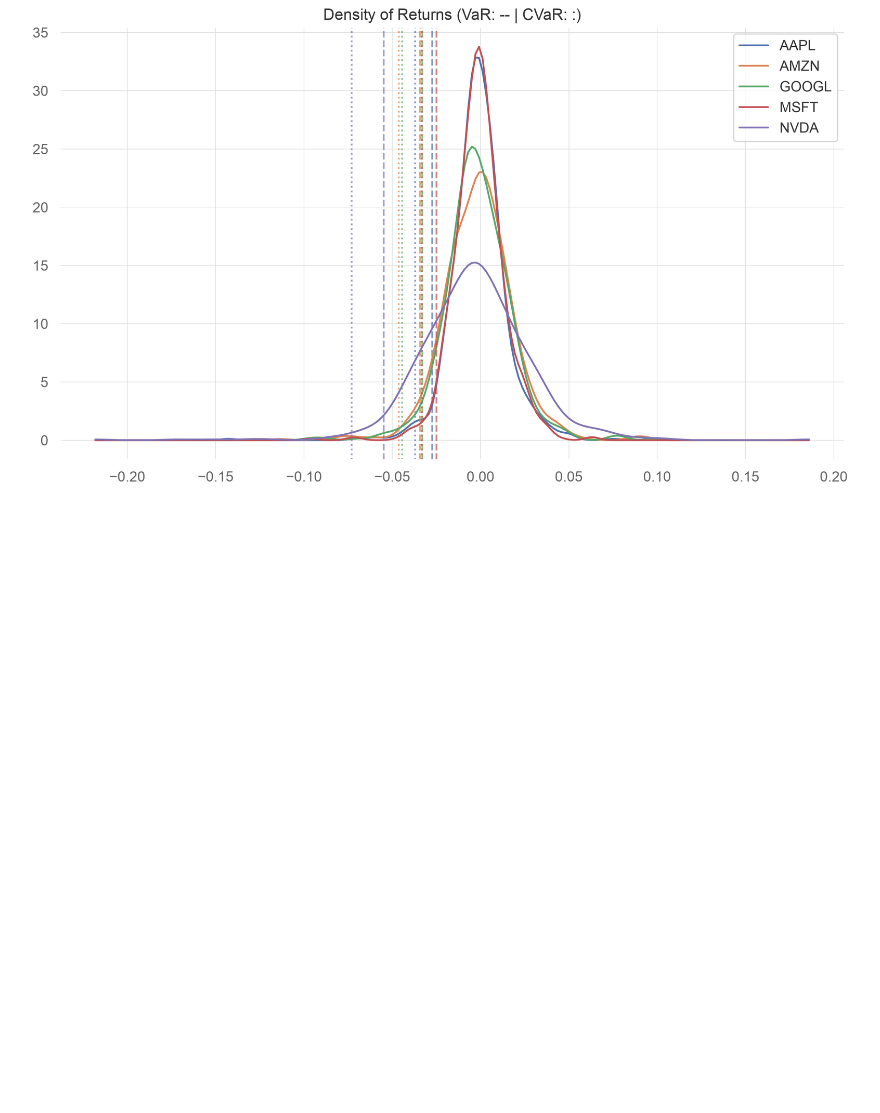
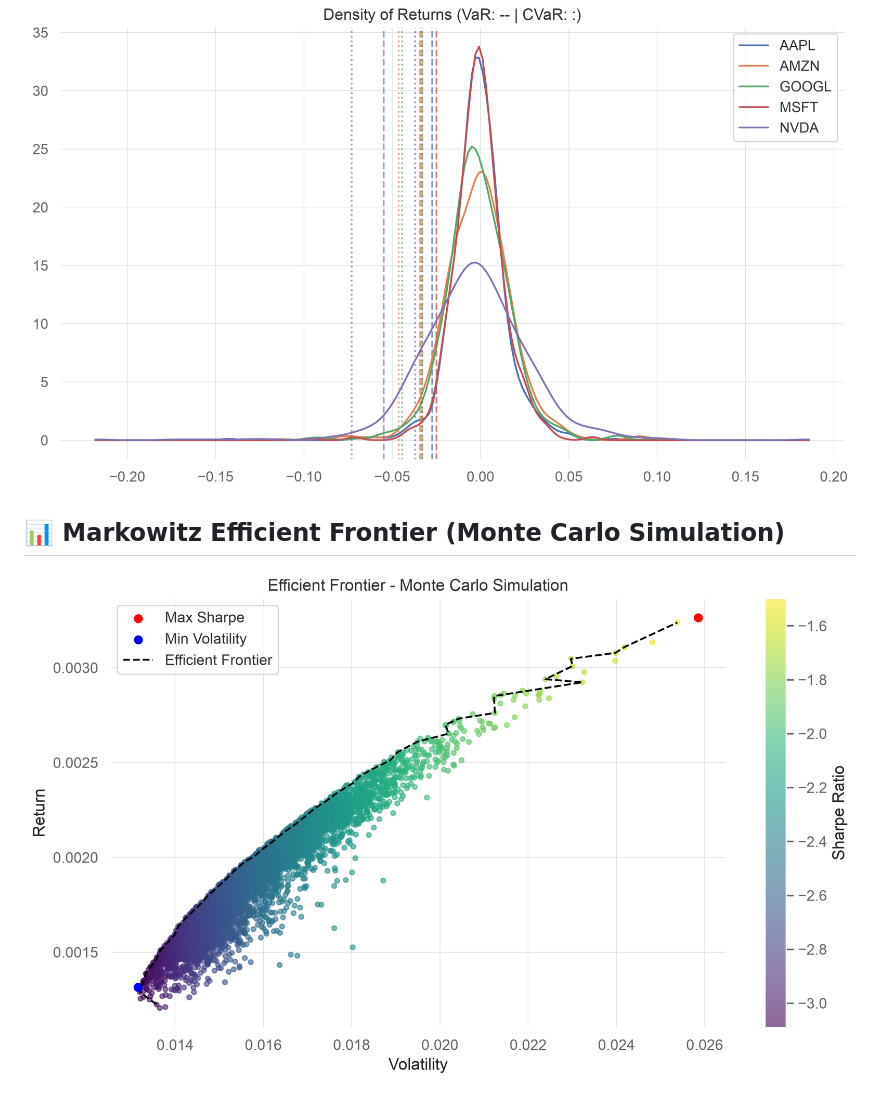
Before and after one commit to PatrykTatarczyk/Risk_Project, a Markdown page: README.md, the part around the change. Drawn GitHub-style; pictures changed too: assets/effective_frontier.png (added), assets/kde_plot.png; blank space fills up the shorter version.

Commit message:
docs: update README with Efficient Frontier plot

```diff
--- a/README.md
+++ b/README.md
@@ -13,3 +13,5 @@ A modular Python framework for computing asset-level and portfolio-level market
 ![Underwater Plot](assets/underwater_plot.png)
 ### KDE Plot + VAR & CVAR
 ![Portfolio Return Distribution](assets/kde_plot.png)
+## 📊 Markowitz Efficient Frontier (Monte Carlo Simulation)
+![Efficient Frontier](assets/effective_frontier.png)
```
Also changed, not shown: assets/underwater_plot.png, 4 other files.
